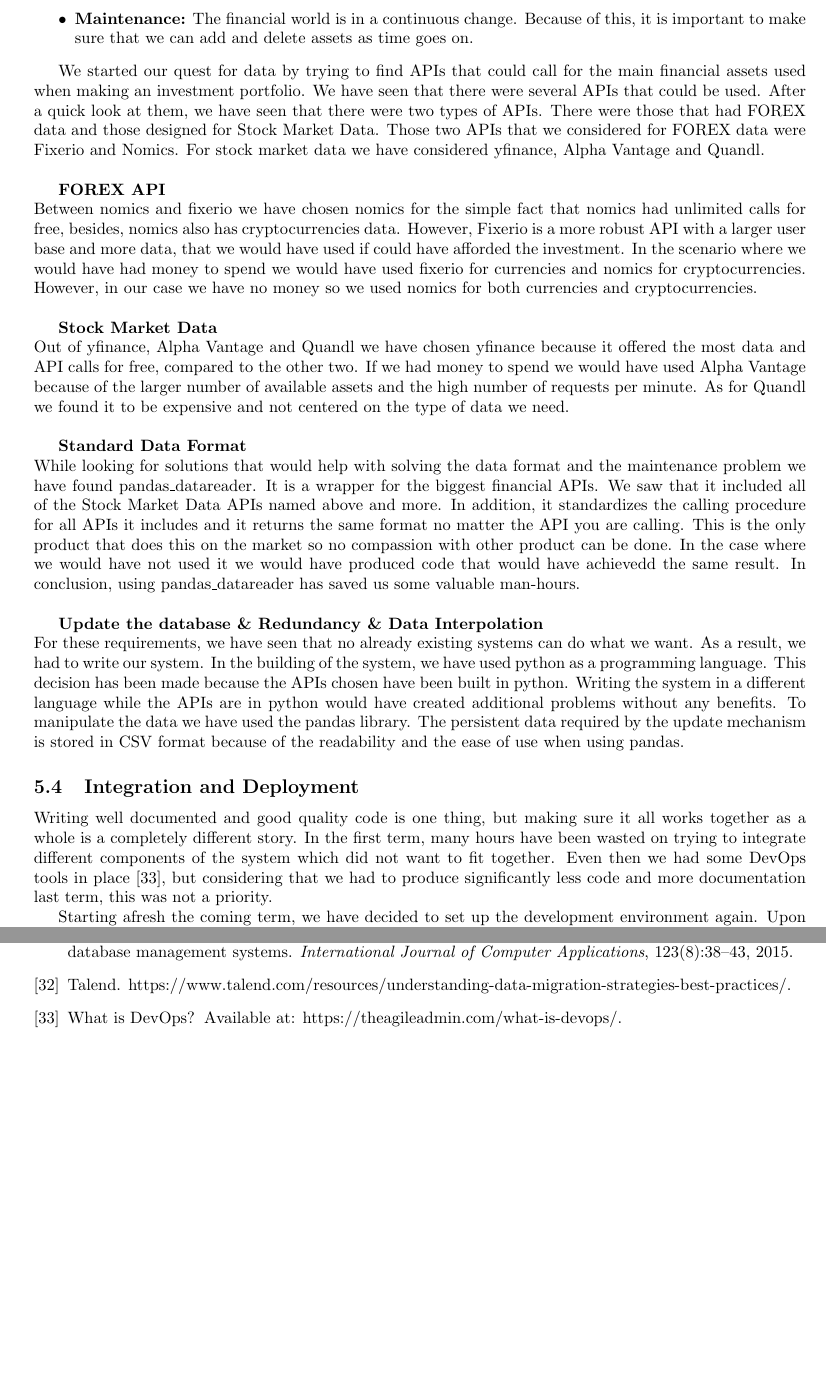
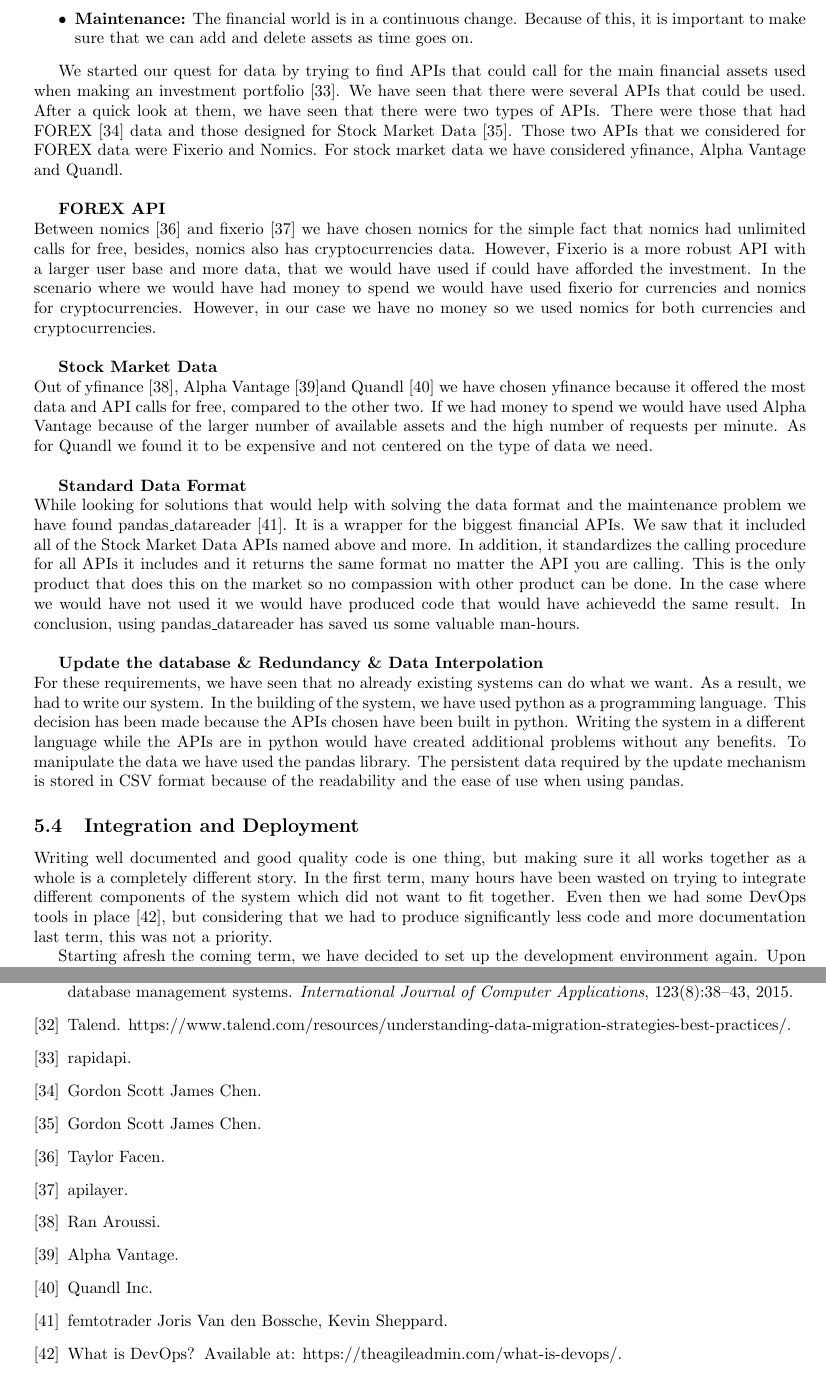
Before and after one commit to Veluga/Thalia-Backtesting-Tool, a LaTeX document (Report/main.tex, which reads Report/05Coding/coding.tex, Report/references.bib): two parts of pages 27 and 36 of 36 before the commit and two parts of pages 27 and 36 of 37 after it, joined at a grey line, cut so that both start at the same text, the shorter picture padded with empty space. Compiled offline with pdfLaTeX.

Commit message:
added references in the coding section

```diff
--- a/Report/05Coding/coding.tex
+++ b/Report/05Coding/coding.tex
@@ -173,18 +173,18 @@
 \end{itemize}
 
 
-We started our quest for data by trying to find APIs that could call for the main financial assets used when making an investment portfolio.
-We have seen that there were several APIs that could be used. After a quick look at them, we have seen that there were two types of APIs. There were those that had FOREX data and those designed for Stock Market Data. Those two APIs that we considered for FOREX data were Fixerio and Nomics. For stock market data we have considered yfinance, Alpha Vantage and Quandl.\newline
+We started our quest for data by trying to find APIs that could call for the main financial assets used when making an investment portfolio \cite{best-stock-api}.
+We have seen that there were several APIs that could be used. After a quick look at them, we have seen that there were two types of APIs. There were those that had FOREX \cite{forex} data and those designed for Stock Market Data \cite{stock_market}. Those two APIs that we considered for FOREX data were Fixerio and Nomics. For stock market data we have considered yfinance, Alpha Vantage and Quandl.\newline
 
 
 \textbf{FOREX API\newline}
-Between nomics and fixerio we have chosen nomics for the simple fact that nomics had unlimited calls for free, besides, nomics also has cryptocurrencies data. However, Fixerio is a more robust API with a larger user base and more data, that we would have used if could have afforded the investment. In the scenario where we would have had money to spend we would have used fixerio for currencies and nomics for cryptocurrencies. However, in our case we have no money so we used nomics for both currencies and cryptocurrencies.\newline
+Between nomics \cite{nomics-python} and fixerio \cite{fixerio} we have chosen nomics for the simple fact that nomics had unlimited calls for free, besides, nomics also has cryptocurrencies data. However, Fixerio is a more robust API with a larger user base and more data, that we would have used if could have afforded the investment. In the scenario where we would have had money to spend we would have used fixerio for currencies and nomics for cryptocurrencies. However, in our case we have no money so we used nomics for both currencies and cryptocurrencies.\newline
 
 \textbf{Stock Market Data\newline}
-Out of yfinance, Alpha Vantage and Quandl we have chosen yfinance because it offered the most data and API calls for free, compared to the other two. If we had money to spend we would have used Alpha Vantage because of the larger number of available assets and the high number of requests per minute. As for Quandl we found it to be expensive and not centered on the type of data we need.\newline
+Out of yfinance \cite{yfinance}, Alpha Vantage \cite{alphavantage}and Quandl \cite{quandl} we have chosen yfinance because it offered the most data and API calls for free, compared to the other two. If we had money to spend we would have used Alpha Vantage because of the larger number of available assets and the high number of requests per minute. As for Quandl we found it to be expensive and not centered on the type of data we need.\newline
 
 \textbf{Standard Data Format\newline}
-While looking for solutions that would help with solving the data format and the maintenance problem we have found pandas\_datareader. It is a wrapper for the biggest financial APIs. We saw that it included all of the Stock Market Data APIs named above and more.
+While looking for solutions that would help with solving the data format and the maintenance problem we have found pandas\_datareader \cite{pandas_datareader}. It is a wrapper for the biggest financial APIs. We saw that it included all of the Stock Market Data APIs named above and more.
 In addition, it standardizes the calling procedure for all APIs it includes and it returns the same format no matter the API you are calling. This is the only product that does this on the market so no compassion with other product can be done. In the case where we would have not used it we would have produced code that would have achievedd the same result. In conclusion, using pandas\_datareader has saved us some valuable man-hours.\newline
 
 \textbf{Update the database \& Redundancy \& Data Interpolation\newline}
--- a/Report/references.bib
+++ b/Report/references.bib
@@ -301 +307,8 @@
+  author = "James Chen, Gordon Scott"
+  note = "Available at: https://www.investopedia.com/terms/f/foreign-exchange.asp"
 }
+
+@misc {stock_market,
+  author = "James Chen, Gordon Scott"
+  note = "Available at: https://www.investopedia.com/terms/s/stockmarket.asp"
+}
```
Also changed, not shown: Report/references.bib (6 more changed lines).
